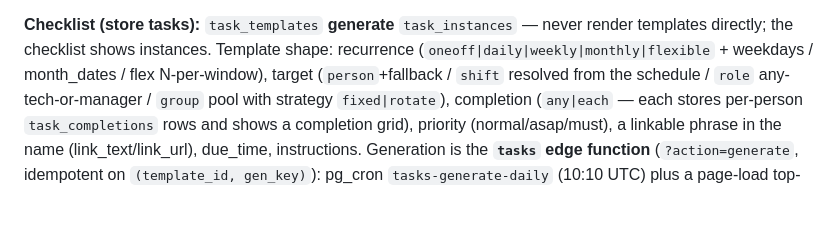
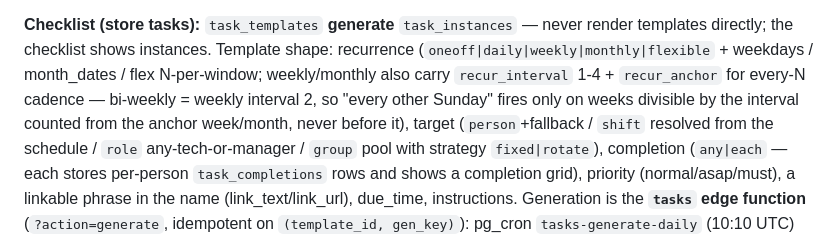
Before and after one commit to myrepairtools/myrepairtools.github.io, a Markdown page: CLAUDE.md, the part around the change. Drawn GitHub-style; blank space fills up the shorter version.

Commit message:
docs: every-N-weeks/months task recurrence
Co-Authored-By: Claude Fable 5 <noreply@anthropic.com>
Claude-Session: https://claude.ai/code/session_013GWr7ocgSehJRnPL2xLZYp

```diff
--- a/CLAUDE.md
+++ b/CLAUDE.md
@@ -682,7 +682,10 @@ per-day) with a ½-partial flag.
 
 **Checklist (store tasks):** `task_templates` **generate** `task_instances` — never render
 templates directly; the checklist shows instances. Template shape: recurrence
-(`oneoff|daily|weekly|monthly|flexible` + weekdays / month_dates / flex N-per-window),
+(`oneoff|daily|weekly|monthly|flexible` + weekdays / month_dates / flex N-per-window;
+weekly/monthly also carry `recur_interval` 1-4 + `recur_anchor` for every-N cadence —
+bi-weekly = weekly interval 2, so "every other Sunday" fires only on weeks divisible by
+the interval counted from the anchor week/month, never before it),
 target (`person`+fallback / `shift` resolved from the schedule / `role` any-tech-or-manager /
 `group` pool with strategy `fixed|rotate`), completion (`any|each` — each stores per-person
 `task_completions` rows and shows a completion grid), priority (normal/asap/must), a
```
